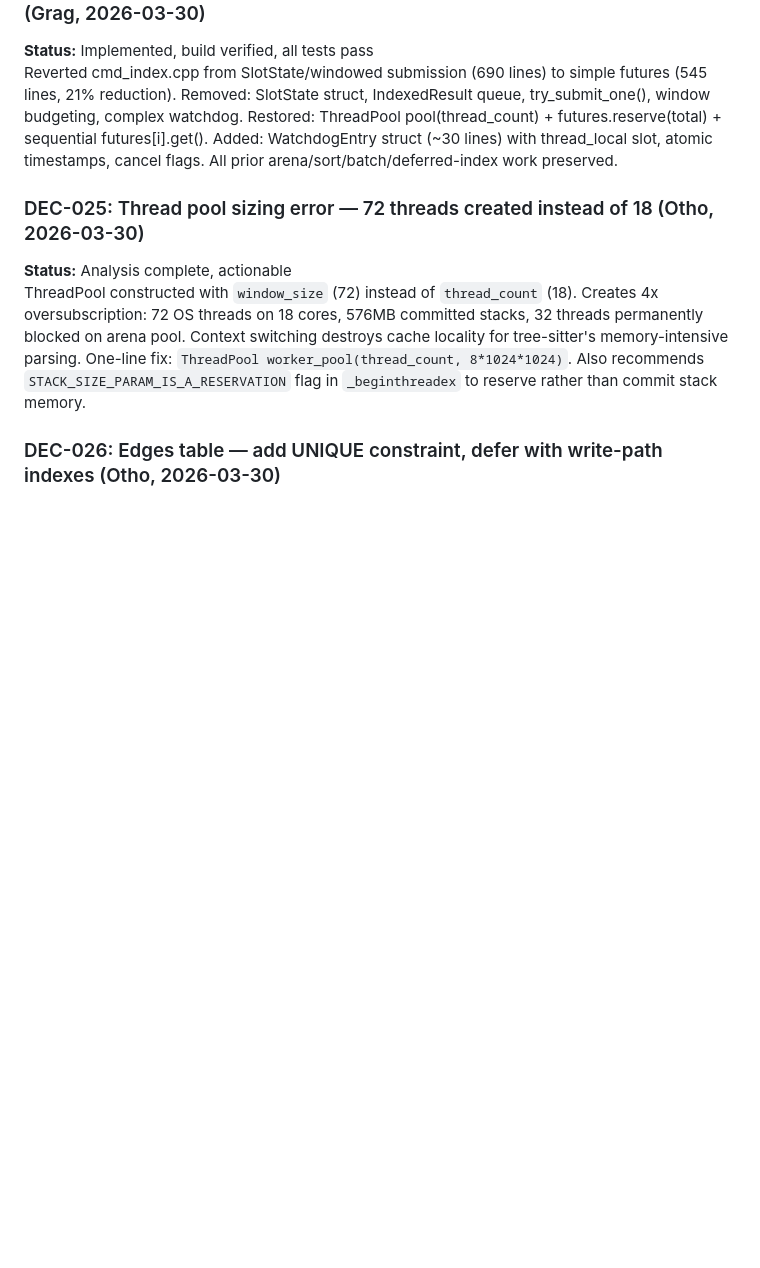
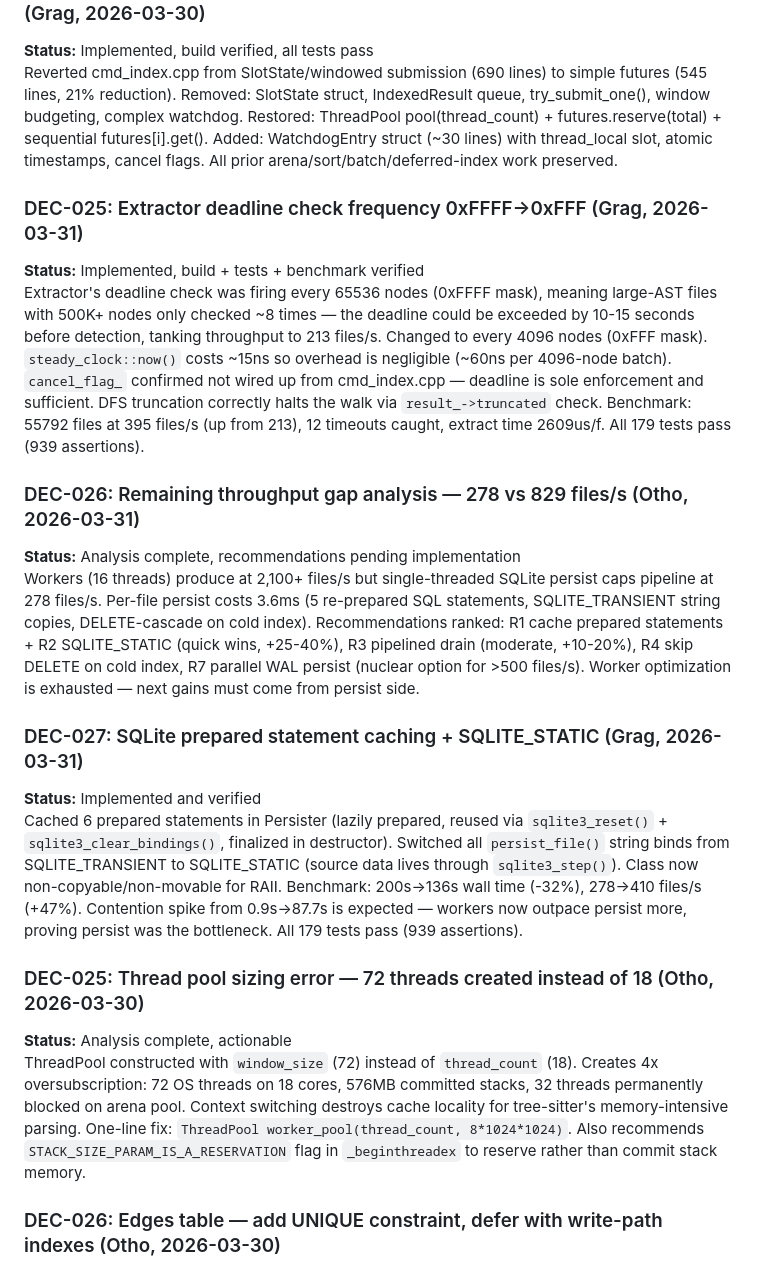
Before and after one commit to ormasoftchile/codetopo, a Markdown page: .squad/decisions.md, the part around the change. Drawn GitHub-style; blank space fills up the shorter version.

Commit message:
scribe: merge DEC-025..DEC-027 from inbox into decisions.md

```diff
--- a/.squad/decisions.md
+++ b/.squad/decisions.md
@@ -98,6 +98,18 @@ Parser timeout and extractor timeout infrastructure existed but were never calle
 **Status:** Implemented, build verified, all tests pass
 Reverted cmd_index.cpp from SlotState/windowed submission (690 lines) to simple futures (545 lines, 21% reduction). Removed: SlotState struct, IndexedResult queue, try_submit_one(), window budgeting, complex watchdog. Restored: ThreadPool pool(thread_count) + futures.reserve(total) + sequential futures[i].get(). Added: WatchdogEntry struct (~30 lines) with thread_local slot, atomic timestamps, cancel flags. All prior arena/sort/batch/deferred-index work preserved.
 
+### DEC-025: Extractor deadline check frequency 0xFFFF→0xFFF (Grag, 2026-03-31)
+**Status:** Implemented, build + tests + benchmark verified
+Extractor's deadline check was firing every 65536 nodes (0xFFFF mask), meaning large-AST files with 500K+ nodes only checked ~8 times — the deadline could be exceeded by 10-15 seconds before detection, tanking throughput to 213 files/s. Changed to every 4096 nodes (0xFFF mask). `steady_clock::now()` costs ~15ns so overhead is negligible (~60ns per 4096-node batch). `cancel_flag_` confirmed not wired up from cmd_index.cpp — deadline is sole enforcement and sufficient. DFS truncation correctly halts the walk via `result_->truncated` check. Benchmark: 55792 files at 395 files/s (up from 213), 12 timeouts caught, extract time 2609us/f. All 179 tests pass (939 assertions).
+
+### DEC-026: Remaining throughput gap analysis — 278 vs 829 files/s (Otho, 2026-03-31)
+**Status:** Analysis complete, recommendations pending implementation
+Workers (16 threads) produce at 2,100+ files/s but single-threaded SQLite persist caps pipeline at 278 files/s. Per-file persist costs 3.6ms (5 re-prepared SQL statements, SQLITE_TRANSIENT string copies, DELETE-cascade on cold index). Recommendations ranked: R1 cache prepared statements + R2 SQLITE_STATIC (quick wins, +25-40%), R3 pipelined drain (moderate, +10-20%), R4 skip DELETE on cold index, R7 parallel WAL persist (nuclear option for >500 files/s). Worker optimization is exhausted — next gains must come from persist side.
+
+### DEC-027: SQLite prepared statement caching + SQLITE_STATIC (Grag, 2026-03-31)
+**Status:** Implemented and verified
+Cached 6 prepared statements in Persister (lazily prepared, reused via `sqlite3_reset()` + `sqlite3_clear_bindings()`, finalized in destructor). Switched all `persist_file()` string binds from SQLITE_TRANSIENT to SQLITE_STATIC (source data lives through `sqlite3_step()`). Class now non-copyable/non-movable for RAII. Benchmark: 200s→136s wall time (-32%), 278→410 files/s (+47%). Contention spike from 0.9s→87.7s is expected — workers now outpace persist more, proving persist was the bottleneck. All 179 tests pass (939 assertions).
+
 ### DEC-025: Thread pool sizing error — 72 threads created instead of 18 (Otho, 2026-03-30)
 **Status:** Analysis complete, actionable
 ThreadPool constructed with `window_size` (72) instead of `thread_count` (18). Creates 4x oversubscription: 72 OS threads on 18 cores, 576MB committed stacks, 32 threads permanently blocked on arena pool. Context switching destroys cache locality for tree-sitter's memory-intensive parsing. One-line fix: `ThreadPool worker_pool(thread_count, 8*1024*1024)`. Also recommends `STACK_SIZE_PARAM_IS_A_RESERVATION` flag in `_beginthreadex` to reserve rather than commit stack memory.
```
